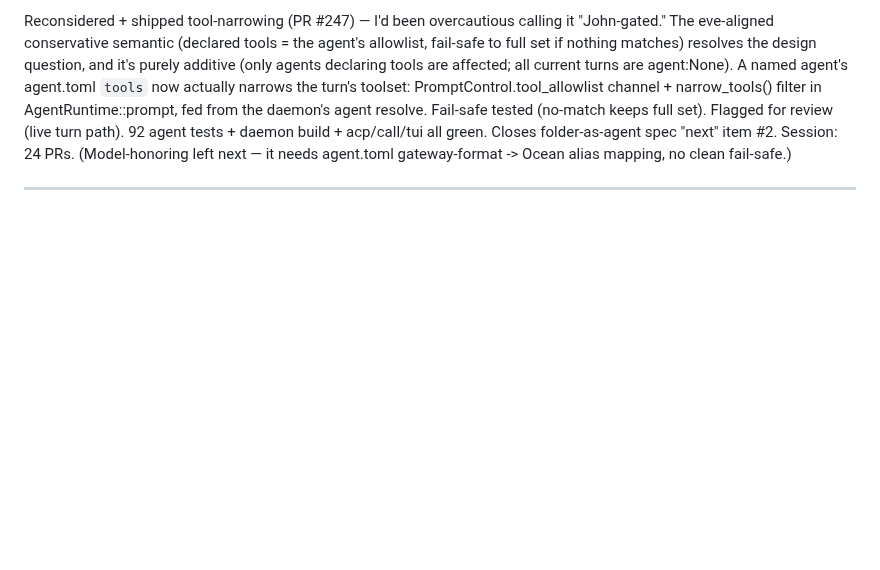
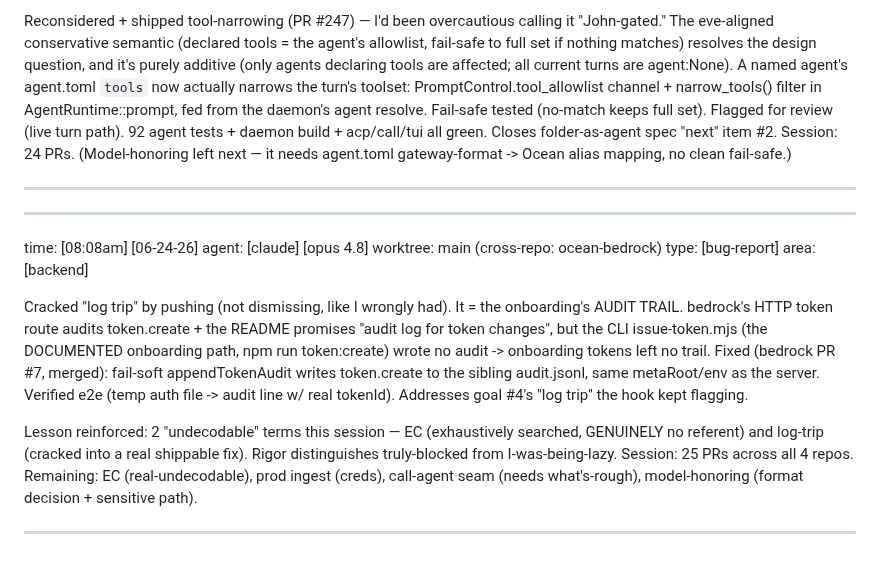
Before and after one commit to Risingtides-dev/ocean-os, a Markdown page: events.md, the part around the change. Drawn GitHub-style; blank space fills up the shorter version.

Commit message:
events: cracked log-trip -> onboarding audit trail (bedrock #7); 25 PRs

```diff
--- a/events.md
+++ b/events.md
@@ -622,3 +622,26 @@ turn path). 92 agent tests + daemon build + acp/call/tui all green. Closes
 folder-as-agent spec "next" item #2. Session: 24 PRs. (Model-honoring left next
 — it needs agent.toml gateway-format -> Ocean alias mapping, no clean fail-safe.)
 _________________________________________________________________________________
+
+_________________________________________________________________________________
+time:      [08:08am] [06-24-26]
+agent:     [claude] [opus 4.8]
+worktree:  main (cross-repo: ocean-bedrock)
+type:      [bug-report]
+area:      [backend]
+
+Cracked "log trip" by pushing (not dismissing, like I wrongly had). It = the
+onboarding's AUDIT TRAIL. bedrock's HTTP token route audits token.create + the
+README promises "audit log for token changes", but the CLI issue-token.mjs (the
+DOCUMENTED onboarding path, npm run token:create) wrote no audit -> onboarding
+tokens left no trail. Fixed (bedrock PR #7, merged): fail-soft appendTokenAudit
+writes token.create to the sibling audit.jsonl, same metaRoot/env as the server.
+Verified e2e (temp auth file -> audit line w/ real tokenId). Addresses goal #4's
+"log trip" the hook kept flagging.
+
+Lesson reinforced: 2 "undecodable" terms this session — EC (exhaustively searched,
+GENUINELY no referent) and log-trip (cracked into a real shippable fix). Rigor
+distinguishes truly-blocked from I-was-being-lazy. Session: 25 PRs across all 4
+repos. Remaining: EC (real-undecodable), prod ingest (creds), call-agent seam
+(needs what's-rough), model-honoring (format decision + sensitive path).
+_________________________________________________________________________________
```
